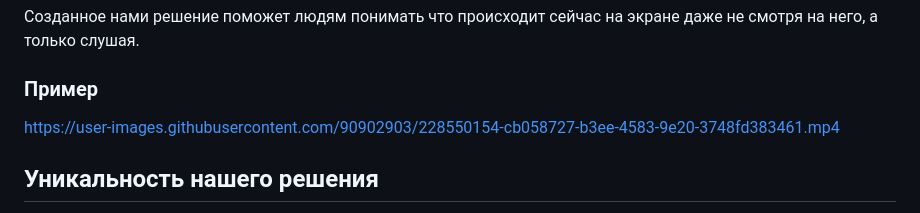
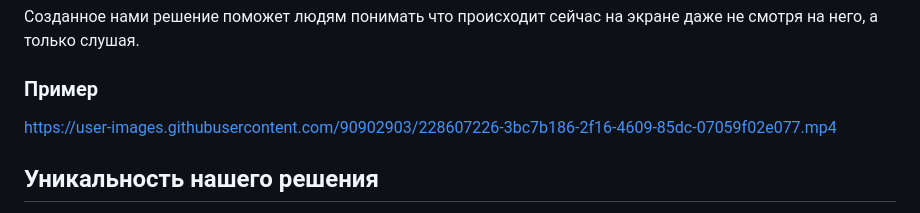
Before and after one commit to Borntowarn/Video-captioning, a Markdown page: README.md, the part around the change. Drawn GitHub-style.

```diff
--- a/README.md
+++ b/README.md
@@ -43,7 +43,8 @@
 Созданное нами решение поможет людям понимать что происходит сейчас на экране даже не смотря на него, а только слушая.
 
 ### Пример
-https://user-images.githubusercontent.com/90902903/228550154-cb058727-b3ee-4583-9e20-3748fd383461.mp4
+https://user-images.githubusercontent.com/90902903/228607226-3bc7b186-2f16-4609-85dc-07059f02e077.mp4
+
 
 ## Уникальность нашего решения
 
```
